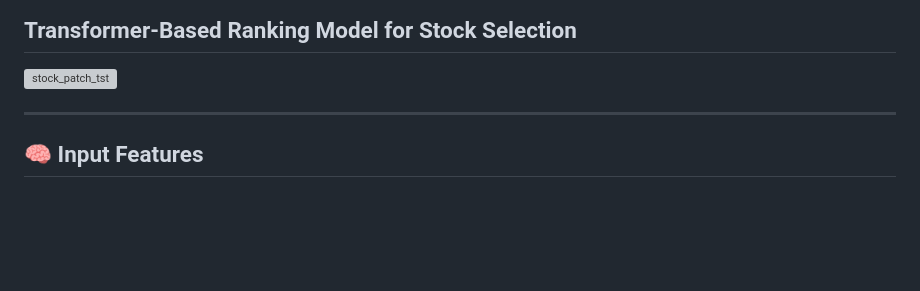
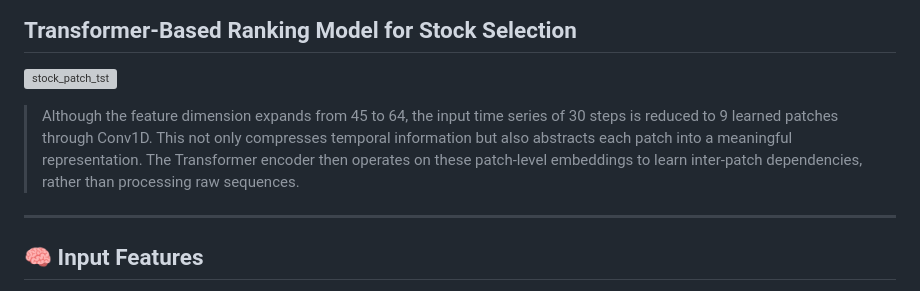
Before and after one commit to purefe11/StockPatchTST, a Markdown page: README.md, the part around the change. Drawn GitHub-style; blank space fills up the shorter version; grey boxes are pictures that could not be loaded.

```diff
--- a/README.md
+++ b/README.md
@@ -23,7 +23,9 @@ A chronological overview of model improvements, from LSTM to Transformer variant
 
 ## Transformer-Based Ranking Model for Stock Selection
 ![stock_patch_tst](https://github.com/user-attachments/assets/a4741d7d-2ef6-4a17-8089-d1704ea6fc35)
-
+> Although the feature dimension expands from 45 to 64, the input time series of 30 steps is reduced to 9 learned patches through Conv1D.
+> This not only compresses temporal information but also abstracts each patch into a meaningful representation.
+> The Transformer encoder then operates on these patch-level embeddings to learn inter-patch dependencies, rather than processing raw sequences.
 ---
 
 ## 🧠 Input Features
```
